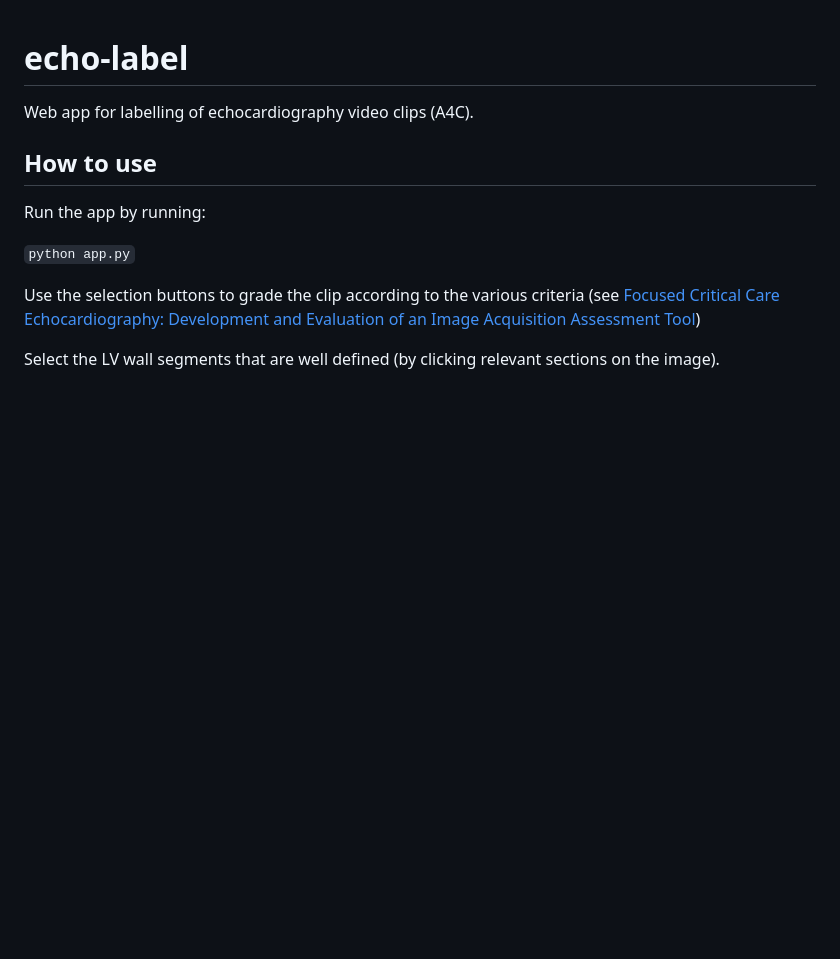
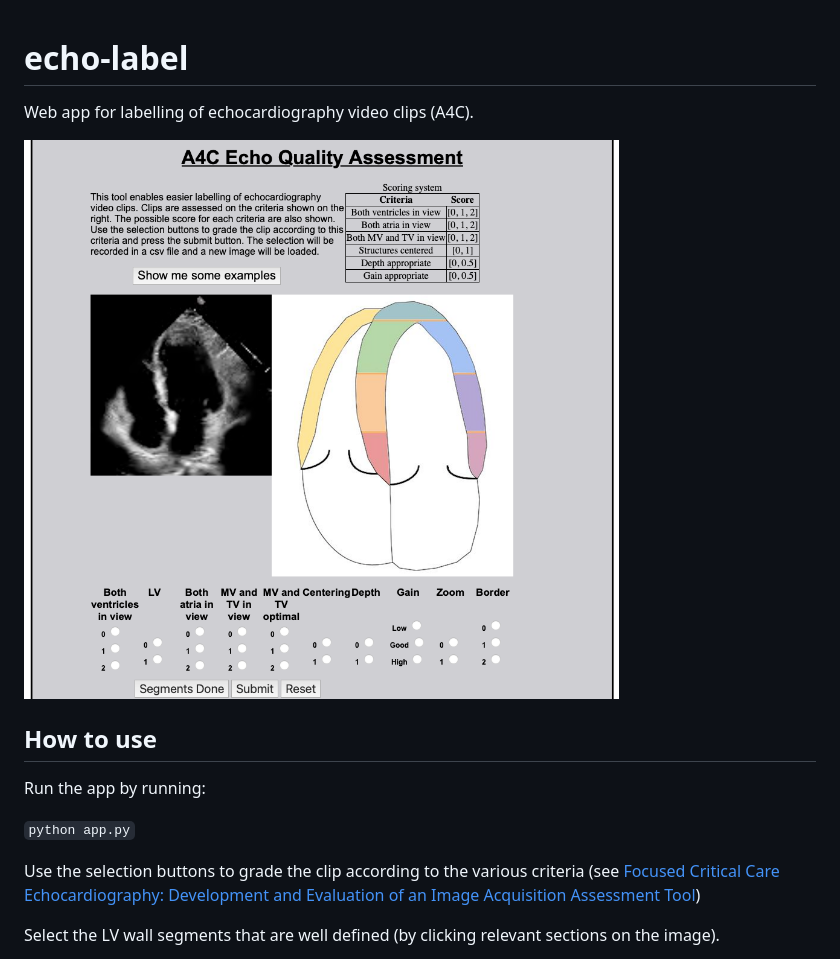
Before and after one commit to LFISHER7/echo-label, a Markdown page: README.md, the part around the change. Rendered like a GitHub page; pictures changed too: static/sample.png (added); blank space fills up the shorter version.

Commit message:
add app screnshot to readme

```diff
--- a/README.md
+++ b/README.md
@@ -1,6 +1,8 @@
 # echo-label
 
 Web app for labelling of echocardiography video clips (A4C).
+
+![sample](static/sample.png)
 
 ## How to use
 
```
